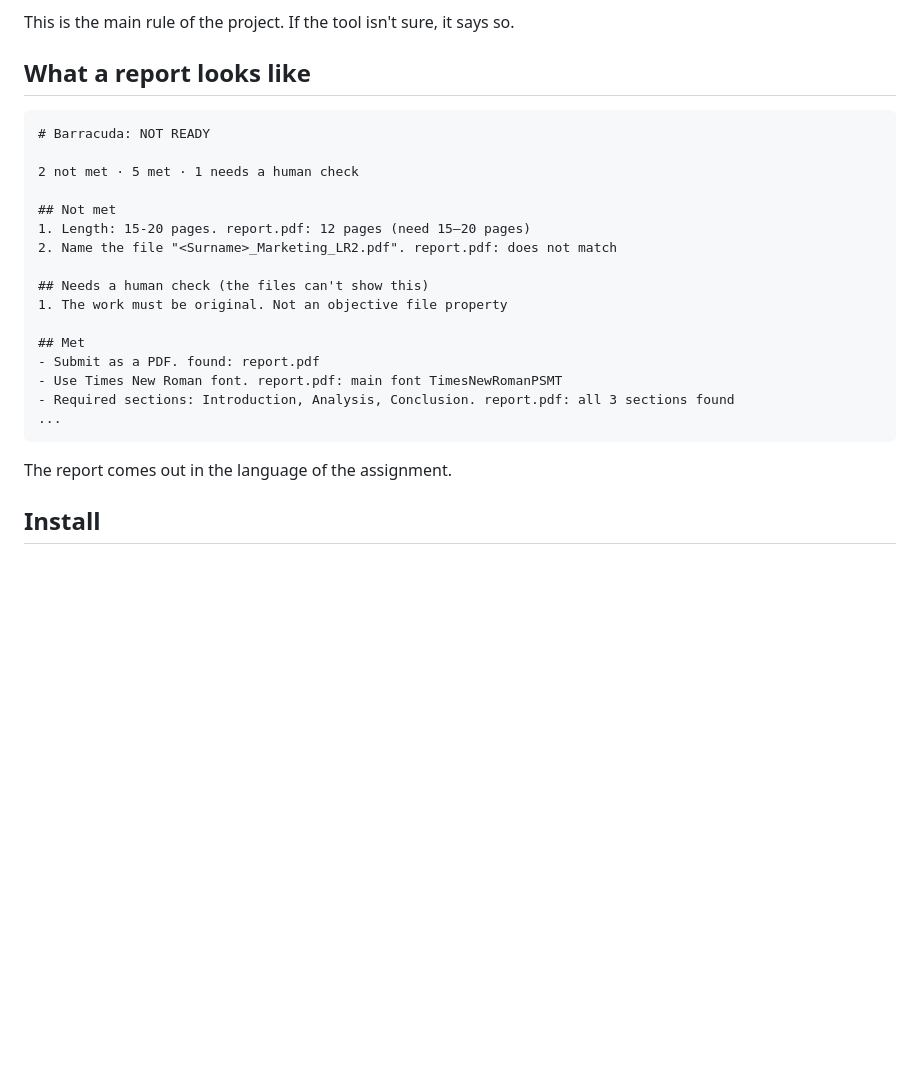
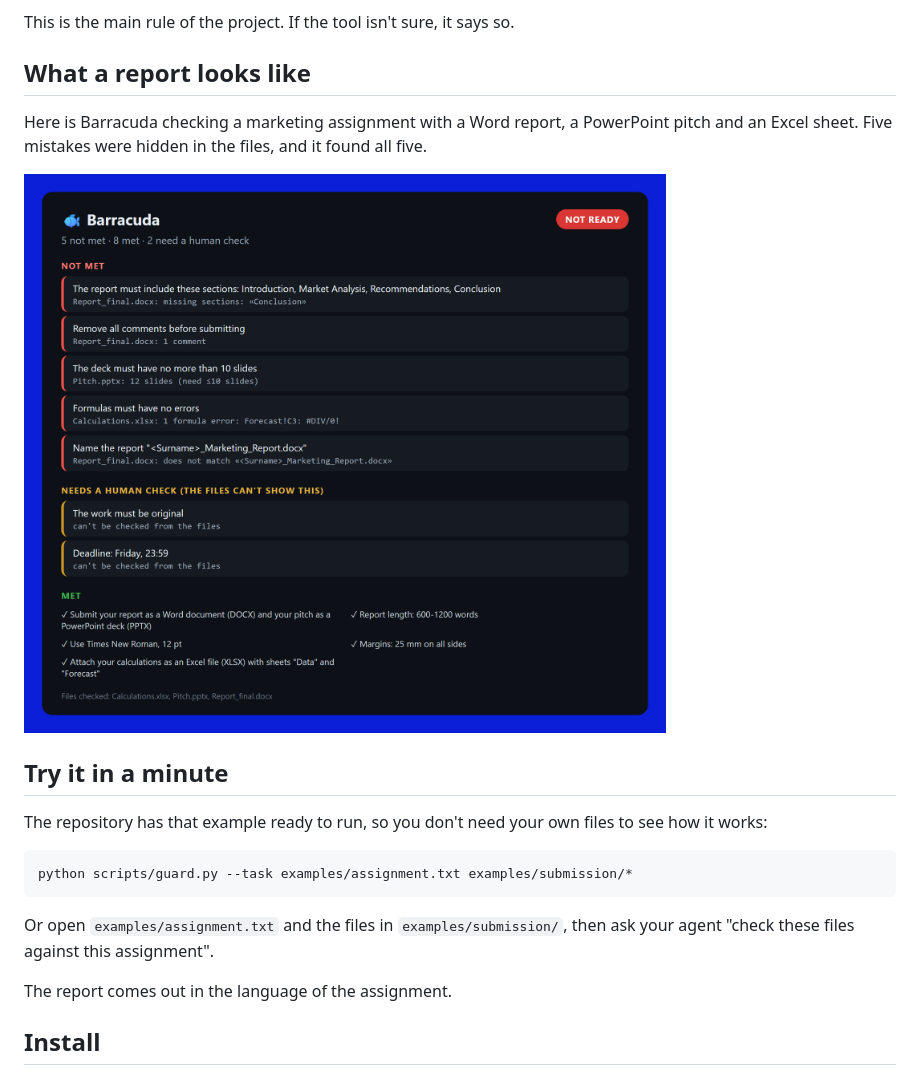
Before and after one commit to Mr-Hames/barracuda, a Markdown page: README.md, the part around the change. Rendered like a GitHub page; pictures changed too: assets/example-report.png (added); blank space fills up the shorter version.

````diff
--- a/README.md
+++ b/README.md
@@ -35,24 +35,19 @@ This is the main rule of the project. If the tool isn't sure, it says so.
 
 ## What a report looks like
 
+Here is Barracuda checking a marketing assignment with a Word report, a PowerPoint pitch and an Excel sheet. Five mistakes were hidden in the files, and it found all five.
+
+![Example report](assets/example-report.png)
+
+## Try it in a minute
+
+The repository has that example ready to run, so you don't need your own files to see how it works:
+
+```bash
+python scripts/guard.py --task examples/assignment.txt examples/submission/*
 ```
-# Barracuda: NOT READY
 
-2 not met · 5 met · 1 needs a human check
-
-## Not met
-1. Length: 15-20 pages. report.pdf: 12 pages (need 15–20 pages)
-2. Name the file "<Surname>_Marketing_LR2.pdf". report.pdf: does not match
-
-## Needs a human check (the files can't show this)
-1. The work must be original. Not an objective file property
-
-## Met
-- Submit as a PDF. found: report.pdf
-- Use Times New Roman font. report.pdf: main font TimesNewRomanPSMT
-- Required sections: Introduction, Analysis, Conclusion. report.pdf: all 3 sections found
-...
-```
+Or open `examples/assignment.txt` and the files in `examples/submission/`, then ask your agent "check these files against this assignment".
 
 The report comes out in the language of the assignment.
 
````
Also changed, not shown: 8 other files.
